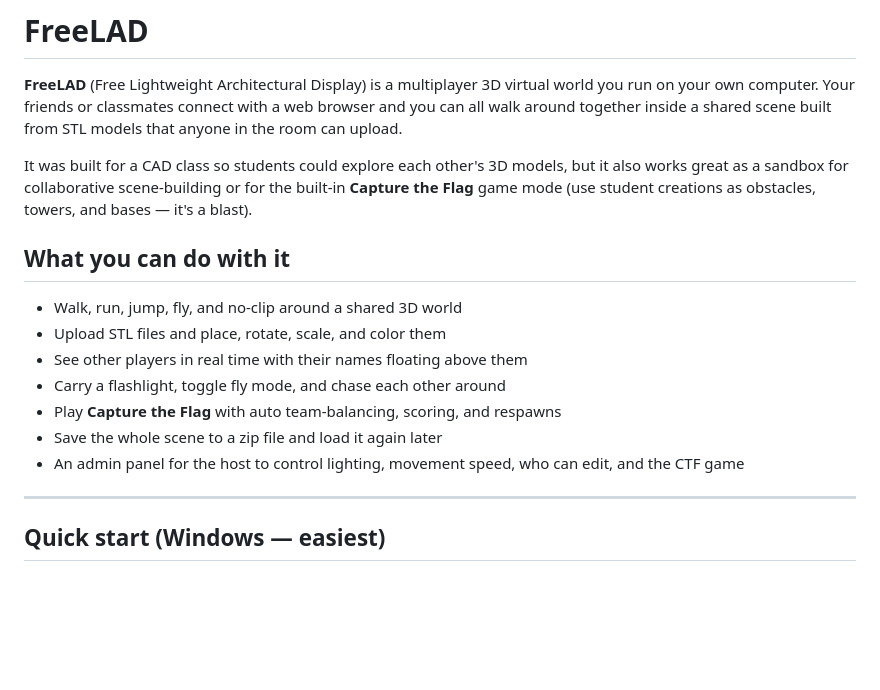
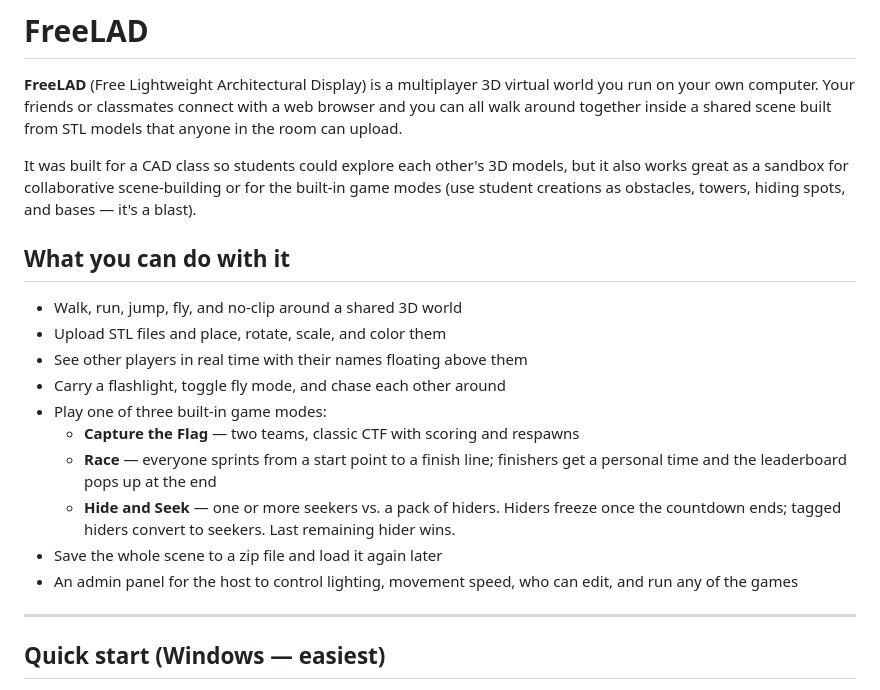
Before and after one commit to briankardon/FreeLAD, a Markdown page: README.md, the part around one of its changes. GitHub-like rendering; blank space fills up the shorter version.

```diff
--- a/README.md
+++ b/README.md
@@ -2,7 +2,7 @@
 
 **FreeLAD** (Free Lightweight Architectural Display) is a multiplayer 3D virtual world you run on your own computer. Your friends or classmates connect with a web browser and you can all walk around together inside a shared scene built from STL models that anyone in the room can upload.
 
-It was built for a CAD class so students could explore each other's 3D models, but it also works great as a sandbox for collaborative scene-building or for the built-in **Capture the Flag** game mode (use student creations as obstacles, towers, and bases — it's a blast).
+It was built for a CAD class so students could explore each other's 3D models, but it also works great as a sandbox for collaborative scene-building or for the built-in game modes (use student creations as obstacles, towers, hiding spots, and bases — it's a blast).
 
 ## What you can do with it
 
@@ -10,9 +10,12 @@ It was built for a CAD class so students could explore each other's 3D models, b
 - Upload STL files and place, rotate, scale, and color them
 - See other players in real time with their names floating above them
 - Carry a flashlight, toggle fly mode, and chase each other around
-- Play **Capture the Flag** with auto team-balancing, scoring, and respawns
+- Play one of three built-in game modes:
+  - **Capture the Flag** — two teams, classic CTF with scoring and respawns
+  - **Race** — everyone sprints from a start point to a finish line; finishers get a personal time and the leaderboard pops up at the end
+  - **Hide and Seek** — one or more seekers vs. a pack of hiders. Hiders freeze once the countdown ends; tagged hiders convert to seekers. Last remaining hider wins.
 - Save the whole scene to a zip file and load it again later
-- An admin panel for the host to control lighting, movement speed, who can edit, and the CTF game
+- An admin panel for the host to control lighting, movement speed, who can edit, and run any of the games
 
 ---
 
```
Also changed, not shown: other parts of README.md (+29 -3 lines).
